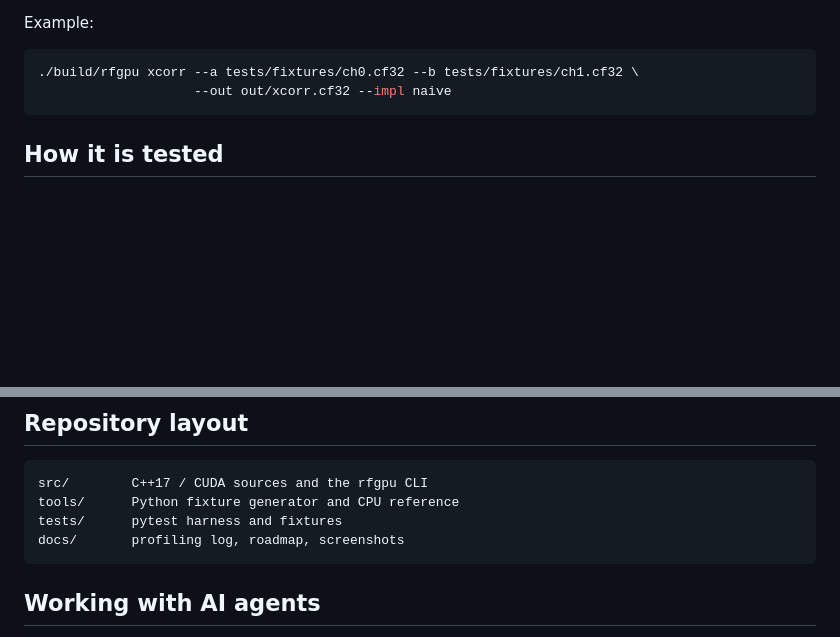
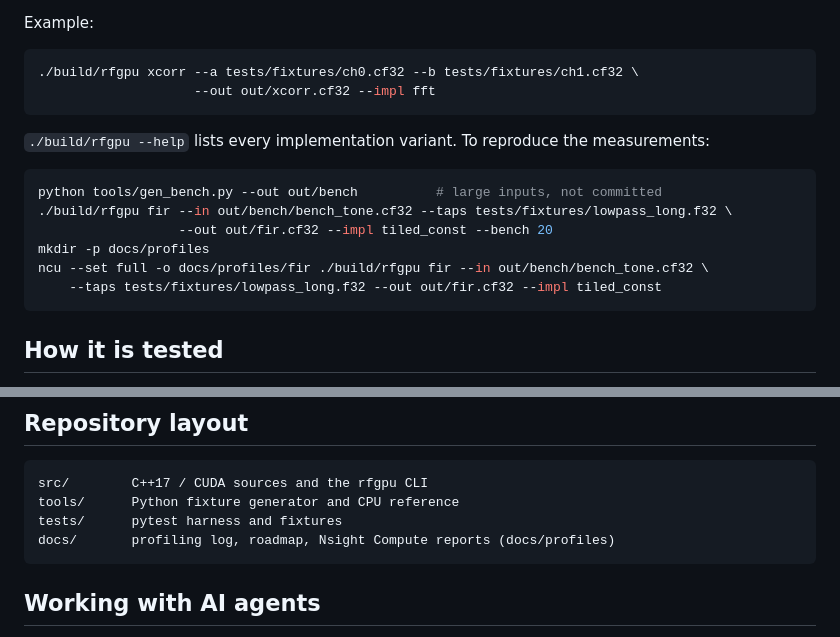
Before and after one commit to Jeanm2005/gpu-rf-pipeline, a Markdown page: README.md, 2 parts joined by grey strips. Drawn GitHub-style; blank space fills up the shorter version.

````diff
--- a/README.md
+++ b/README.md
@@ -46,7 +46,18 @@ Example:
 
 ```bash
 ./build/rfgpu xcorr --a tests/fixtures/ch0.cf32 --b tests/fixtures/ch1.cf32 \
-                    --out out/xcorr.cf32 --impl naive
+                    --out out/xcorr.cf32 --impl fft
+```
+
+`./build/rfgpu --help` lists every implementation variant. To reproduce the measurements:
+
+```bash
+python tools/gen_bench.py --out out/bench          # large inputs, not committed
+./build/rfgpu fir --in out/bench/bench_tone.cf32 --taps tests/fixtures/lowpass_long.f32 \
+                  --out out/fir.cf32 --impl tiled_const --bench 20
+mkdir -p docs/profiles
+ncu --set full -o docs/profiles/fir ./build/rfgpu fir --in out/bench/bench_tone.cf32 \
+    --taps tests/fixtures/lowpass_long.f32 --out out/fir.cf32 --impl tiled_const
 ```
 
 ## How it is tested
@@ -100,7 +157,7 @@ See [`docs/ROADMAP.md`](docs/ROADMAP.md). Planned after the MVP (minimum viable
 src/        C++17 / CUDA sources and the rfgpu CLI
 tools/      Python fixture generator and CPU reference
 tests/      pytest harness and fixtures
-docs/       profiling log, roadmap, screenshots
+docs/       profiling log, roadmap, Nsight Compute reports (docs/profiles)
 ```
 
 ## Working with AI agents
````
Also changed, not shown: other parts of README.md (+57 -11 lines), docs/ROADMAP.md (+11 -4 lines).
